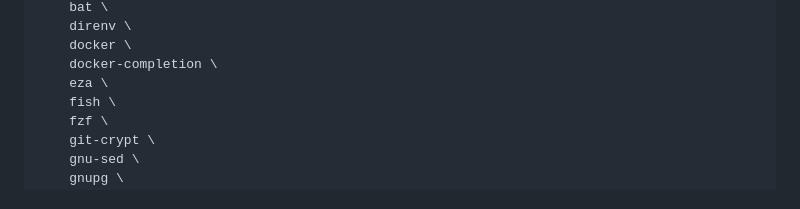
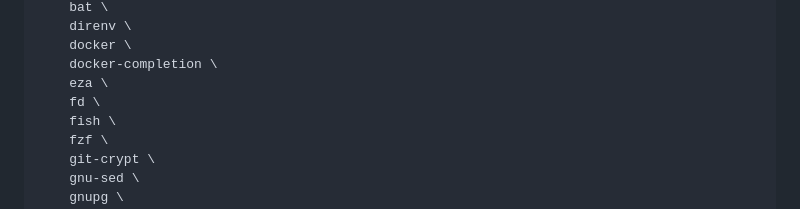
Before and after one commit to bartsmykla/.dotfiles, a Markdown page: README.md, the part around the change. Drawn GitHub-style.

Commit message:
Add `fd` to be installed via homebrew
Signed-off-by: Bart Smykla <bartek@smykla.com>

```diff
--- a/README.md
+++ b/README.md
@@ -77,6 +77,7 @@ set --local FORMULAS \
     docker \
     docker-completion \
     eza \
+    fd \
     fish \
     fzf \
     git-crypt \
```
